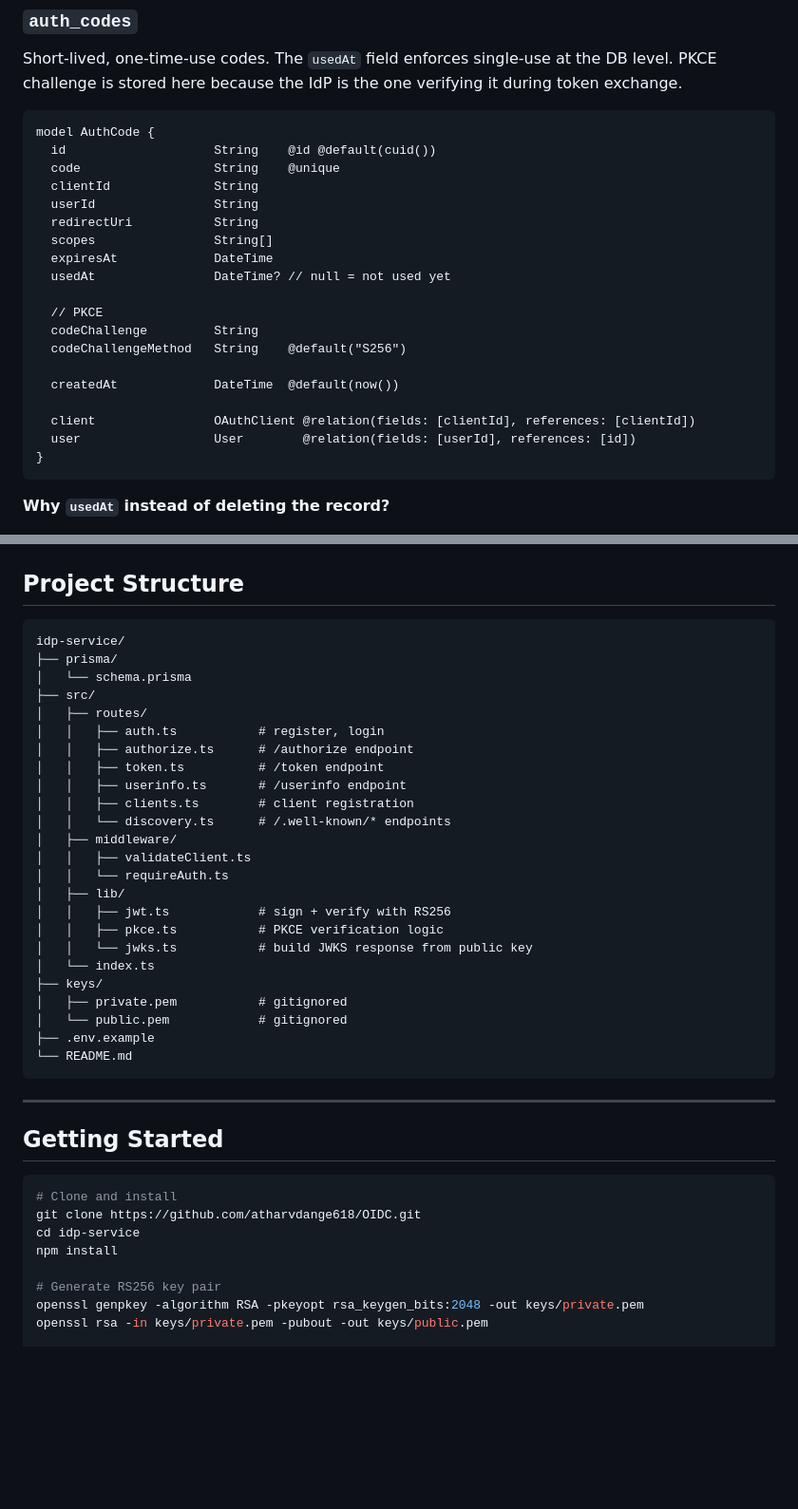
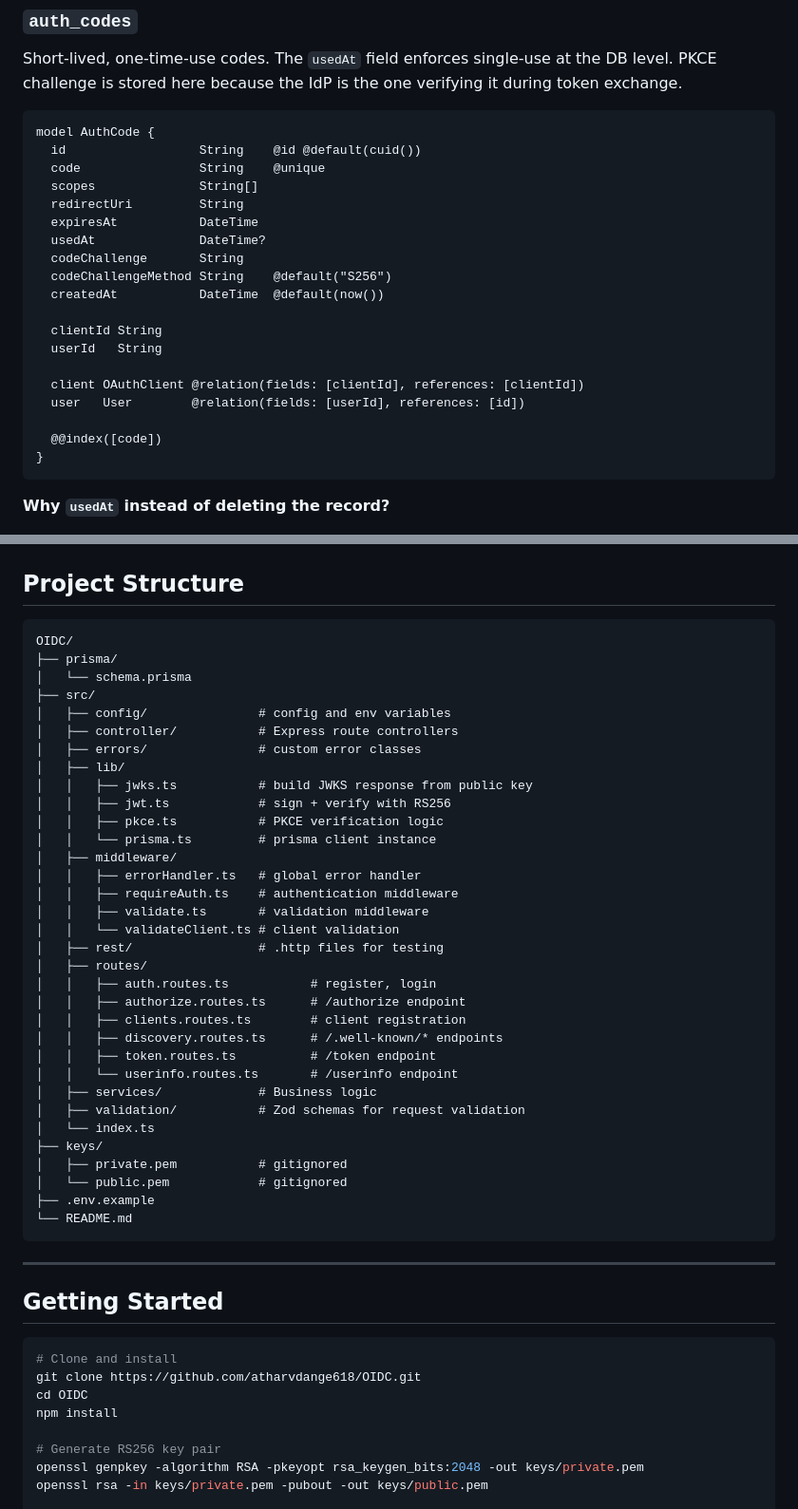
Before and after one commit to atharvdange618/OIDC, a Markdown page: specsheet.md, 2 parts joined by grey strips. Shown at 95% size. Rendered like a GitHub page; blank space fills up the shorter version.

Commit message:
refactor(specsheet): reorganize AuthCode model fields, move clientId and userId to end

````diff
--- a/specsheet.md
+++ b/specsheet.md
@@ -175,23 +175,23 @@ Short-lived, one-time-use codes. The `usedAt` field enforces single-use at the D
 
 ```prisma
 model AuthCode {
-  id                    String    @id @default(cuid())
-  code                  String    @unique
-  clientId              String
-  userId                String
-  redirectUri           String
-  scopes                String[]
-  expiresAt             DateTime
-  usedAt                DateTime? // null = not used yet
+  id                  String    @id @default(cuid())
+  code                String    @unique
+  scopes              String[]
+  redirectUri         String
+  expiresAt           DateTime
+  usedAt              DateTime?
+  codeChallenge       String
+  codeChallengeMethod String    @default("S256")
+  createdAt           DateTime  @default(now())
 
-  // PKCE
-  codeChallenge         String
-  codeChallengeMethod   String    @default("S256")
+  clientId String
+  userId   String
 
-  createdAt             DateTime  @default(now())
+  client OAuthClient @relation(fields: [clientId], references: [clientId])
+  user   User        @relation(fields: [userId], references: [id])
 
-  client                OAuthClient @relation(fields: [clientId], references: [clientId])
-  user                  User        @relation(fields: [userId], references: [id])
+  @@index([code])
 }
 ```
 
@@ -433,24 +433,33 @@ The IdP does not store or validate state. The client stores it in a cookie or se
 ## Project Structure
 
 ```
-idp-service/
+OIDC/
 ├── prisma/
 │   └── schema.prisma
 ├── src/
-│   ├── routes/
-│   │   ├── auth.ts           # register, login
-│   │   ├── authorize.ts      # /authorize endpoint
-│   │   ├── token.ts          # /token endpoint
-│   │   ├── userinfo.ts       # /userinfo endpoint
-│   │   ├── clients.ts        # client registration
-│   │   └── discovery.ts      # /.well-known/* endpoints
-│   ├── middleware/
-│   │   ├── validateClient.ts
-│   │   └── requireAuth.ts
+│   ├── config/               # config and env variables
+│   ├── controller/           # Express route controllers
+│   ├── errors/               # custom error classes
 │   ├── lib/
+│   │   ├── jwks.ts           # build JWKS response from public key
 │   │   ├── jwt.ts            # sign + verify with RS256
 │   │   ├── pkce.ts           # PKCE verification logic
-│   │   └── jwks.ts           # build JWKS response from public key
+│   │   └── prisma.ts         # prisma client instance
+│   ├── middleware/
+│   │   ├── errorHandler.ts   # global error handler
+│   │   ├── requireAuth.ts    # authentication middleware
+│   │   ├── validate.ts       # validation middleware
+│   │   └── validateClient.ts # client validation
+│   ├── rest/                 # .http files for testing
+│   ├── routes/
+│   │   ├── auth.routes.ts           # register, login
+│   │   ├── authorize.routes.ts      # /authorize endpoint
+│   │   ├── clients.routes.ts        # client registration
+│   │   ├── discovery.routes.ts      # /.well-known/* endpoints
+│   │   ├── token.routes.ts          # /token endpoint
+│   │   └── userinfo.routes.ts       # /userinfo endpoint
+│   ├── services/             # Business logic
+│   ├── validation/           # Zod schemas for request validation
 │   └── index.ts
 ├── keys/
 │   ├── private.pem           # gitignored
@@ -466,7 +475,7 @@ idp-service/
 ```bash
 # Clone and install
 git clone https://github.com/atharvdange618/OIDC.git
-cd idp-service
+cd OIDC
 npm install
 
 # Generate RS256 key pair
````
